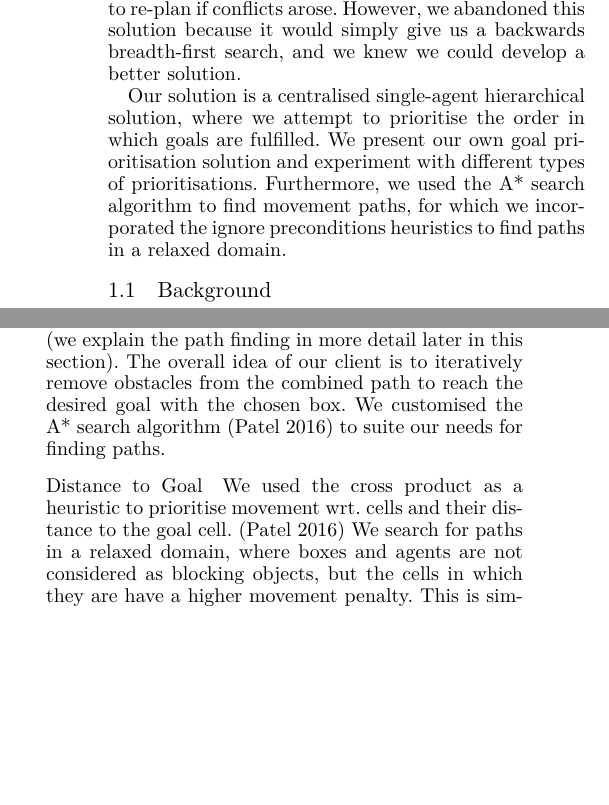
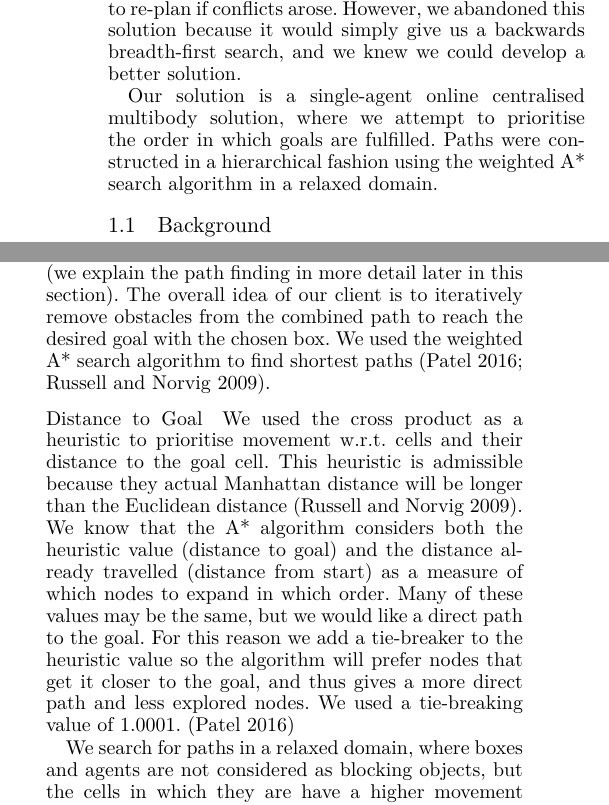
Before and after one commit to Obeyed/AIMAS, a LaTeX paper (project/article/article.tex, which reads project/article/content/introduction.tex, project/article/content/method-using-a-star.tex): two parts of the columns of pages 1 and 3 of 5, joined at a grey line, cut so that both start at the same text, the shorter picture padded with empty space. Compiled offline with XeLaTeX.

Commit message:
update A* => WA*

```diff
--- a/project/article/content/introduction.tex
+++ b/project/article/content/introduction.tex
@@ -8,9 +8,10 @@ Our first attempt to solve the project was based on a partial-order planner for
 Our thoughts were that we could use the planner to re-plan if conflicts arose.
 However, we abandoned this solution because it would simply give us a backwards breadth-first search, and we knew we could develop a better solution.
 
-Our solution is a centralised single-agent hierarchical solution, where we attempt to prioritise the order in which goals are fulfilled.
-We present our own goal prioritisation solution and experiment with different types of prioritisations.
-Furthermore, we used the A* search algorithm to find movement paths, for which we incorporated the ignore preconditions heuristics to find paths in a relaxed domain.
+Our solution is a single-agent online centralised multibody solution, where we attempt to prioritise the order in which goals are fulfilled.
+Paths were constructed in a hierarchical fashion using the weighted A* search algorithm in a relaxed domain.
+%We present our own goal prioritisation solution and experiment with different types of prioritisations.
+%Furthermore, we used the A* search algorithm to find movement paths, for which we incorporated the ignore preconditions heuristics to find paths in a relaxed domain.
 
 \input{content/background}
 \input{content/related-work}
--- a/project/article/content/method-using-a-star.tex
+++ b/project/article/content/method-using-a-star.tex
@@ -4,11 +4,17 @@
 Given a goal to achieve we split path finding into two parts; first find a box closest to the goal, second find the closest agent to move that box.
 These two paths are then combined to form a complete path for movement (we explain the path finding in more detail later in this section).
 The overall idea of our client is to iteratively remove obstacles from the combined path to reach the desired goal with the chosen box.
-We customised the A* search algorithm~\cite{pathfinding2016redblobgames} to suite our needs for finding paths.
+We used the weighted A* search algorithm to find shortest paths~\cite{pathfinding2016redblobgames,russell2009modern}.
 
 \subsubsection{Distance to Goal}
 
-We used the cross product as a heuristic to prioritise movement wrt. cells and their distance to the goal cell.~\cite{pathfinding2016redblobgames}
+We used the cross product as a heuristic to prioritise movement w.r.t. cells and their distance to the goal cell.
+This heuristic is admissible because they actual Manhattan distance will be longer than the Euclidean distance~\cite{russell2009modern}.
+We know that the A* algorithm considers both the heuristic value (distance to goal) and the distance already travelled (distance from start) as a measure of which nodes to expand in which order.
+Many of these values may be the same, but we would like a direct path to the goal.
+For this reason we add a tie-breaker to the heuristic value so the algorithm will prefer nodes that get it closer to the goal, and thus gives a more direct path and less explored nodes.
+We used a tie-breaking value of $1.0001$.~\cite{pathfinding2016redblobgames}
+
 We search for paths in a relaxed domain, where boxes and agents are not considered as blocking objects, but the cells in which they are have a higher movement penalty.
 This is similar to the ignore preconditions heuristics, because we ignore that the cell must be free before movement is possible.
 The client then handles the fact that some other object must be moved before the initial plan can be carried out.
```
Also changed, not shown: project/article/content/method-level-representation.tex (+2 -2 lines).
